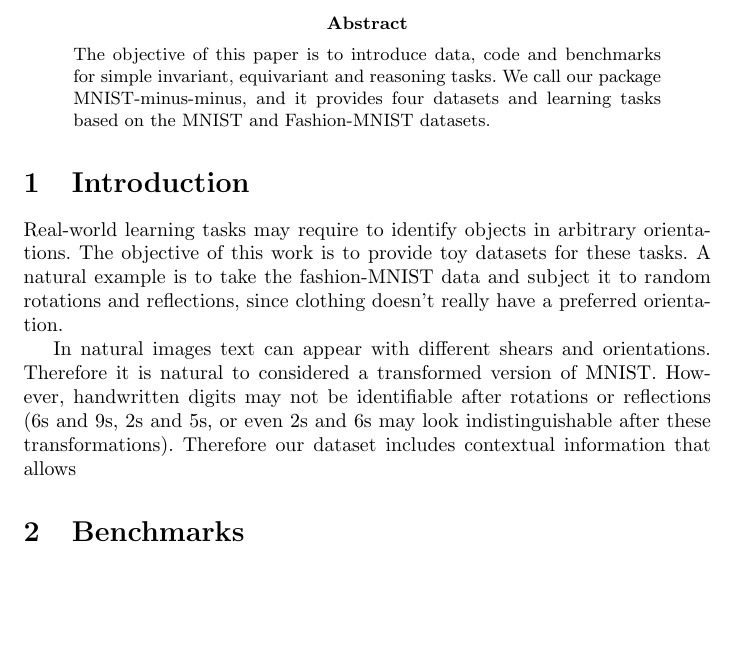
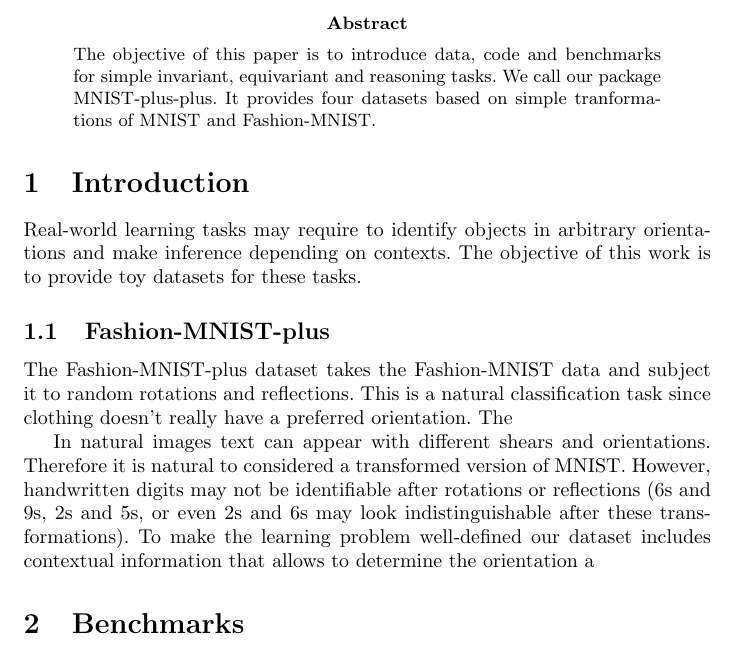
Before and after one commit to davidwhogg/mnist-minus-minus, a LaTeX paper (paper/main.tex): part of the page, cut so that both start at the same text, the shorter picture padded with empty space. Compiled offline with pdfLaTeX.

Commit message:
Updates from Overleaf

```diff
--- a/paper/main.tex
+++ b/paper/main.tex
@@ -13,14 +13,18 @@
 \maketitle
 
 \begin{abstract}\noindent
-    The objective of this paper is to introduce data, code and benchmarks for simple invariant, equivariant and reasoning tasks. We call our package MNIST-minus-minus, and it provides four datasets and learning tasks based on the MNIST and Fashion-MNIST datasets.
+    The objective of this paper is to introduce data, code and benchmarks for simple invariant, equivariant and reasoning tasks. We call our package MNIST-plus-plus. It provides four datasets based on simple tranformations of MNIST and Fashion-MNIST.
 \end{abstract}
 
 \section{Introduction}
 
-Real-world learning tasks may require to identify objects in arbitrary orientations. The objective of this work is to provide toy datasets for these tasks. A natural example is to take the fashion-MNIST data and subject it to random rotations and reflections, since clothing doesn't really have a preferred orientation.
+Real-world learning tasks may require to identify objects in arbitrary orientations and make inference depending on contexts. The objective of this work is to provide toy datasets for these tasks.
 
-In natural images text can appear with different shears and orientations. Therefore it is natural to considered a transformed version of MNIST. However, handwritten digits may not be identifiable after rotations or reflections (6s and 9s, 2s and 5s, or even 2s and 6s may look indistinguishable after these transformations). Therefore our dataset includes contextual information that allows
+\subsection{Fashion-MNIST-plus}
+The Fashion-MNIST-plus dataset takes the Fashion-MNIST data and subject it to random rotations and reflections. This is a natural classification task since clothing doesn't really have a preferred orientation.
+The
+
+In natural images text can appear with different shears and orientations. Therefore it is natural to considered a transformed version of MNIST. However, handwritten digits may not be identifiable after rotations or reflections (6s and 9s, 2s and 5s, or even 2s and 6s may look indistinguishable after these transformations). To make the learning problem well-defined our dataset includes contextual information that allows to determine the orientation a
 
 \section{Benchmarks}
 
```
